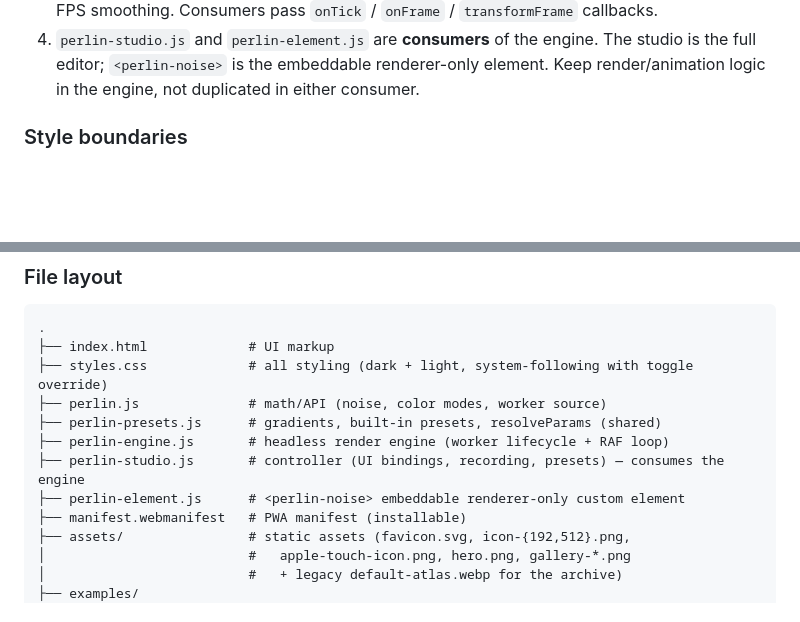
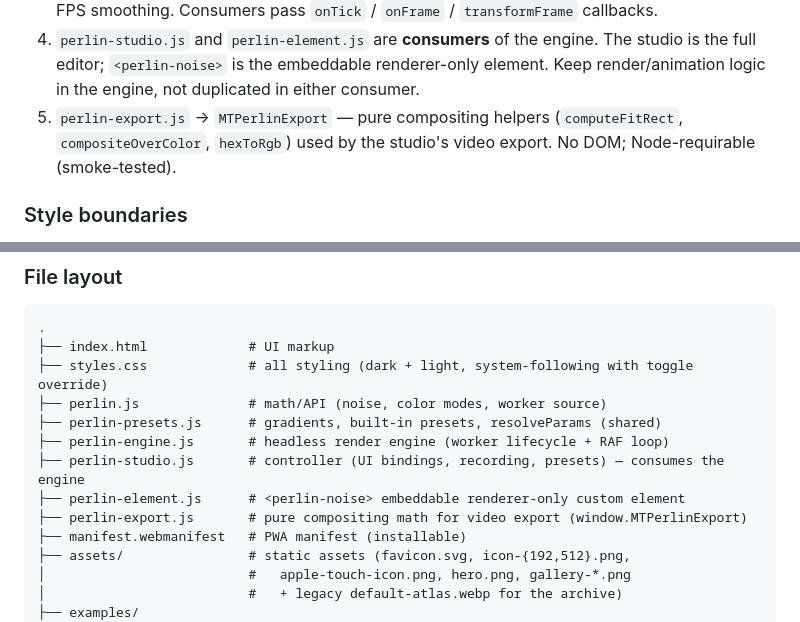
Before and after one commit to johannes-kaindl/perlin-studio, a Markdown page: AGENTS.md, 2 parts joined by grey strips. Drawn GitHub-style; blank space fills up the shorter version.

```diff
--- a/AGENTS.md
+++ b/AGENTS.md
@@ -44,6 +44,9 @@ Five plain scripts, each attaching a `window` global, loaded in order
    The studio is the full editor; `<perlin-noise>` is the embeddable
    renderer-only element. Keep render/animation logic in the engine, not
    duplicated in either consumer.
+5. `perlin-export.js` → `MTPerlinExport` — pure compositing helpers
+   (`computeFitRect`, `compositeOverColor`, `hexToRgb`) used by the studio's
+   video export. No DOM; Node-requirable (smoke-tested).
 
 ### Style boundaries
 
@@ -65,6 +68,7 @@ Five plain scripts, each attaching a `window` global, loaded in order
 ├── perlin-engine.js       # headless render engine (worker lifecycle + RAF loop)
 ├── perlin-studio.js       # controller (UI bindings, recording, presets) — consumes the engine
 ├── perlin-element.js      # <perlin-noise> embeddable renderer-only custom element
+├── perlin-export.js       # pure compositing math for video export (window.MTPerlinExport)
 ├── manifest.webmanifest   # PWA manifest (installable)
 ├── assets/                # static assets (favicon.svg, icon-{192,512}.png,
 │                          #   apple-touch-icon.png, hero.png, gallery-*.png
```
Also changed, not shown: CHANGELOG.md (+6 -0 lines).
